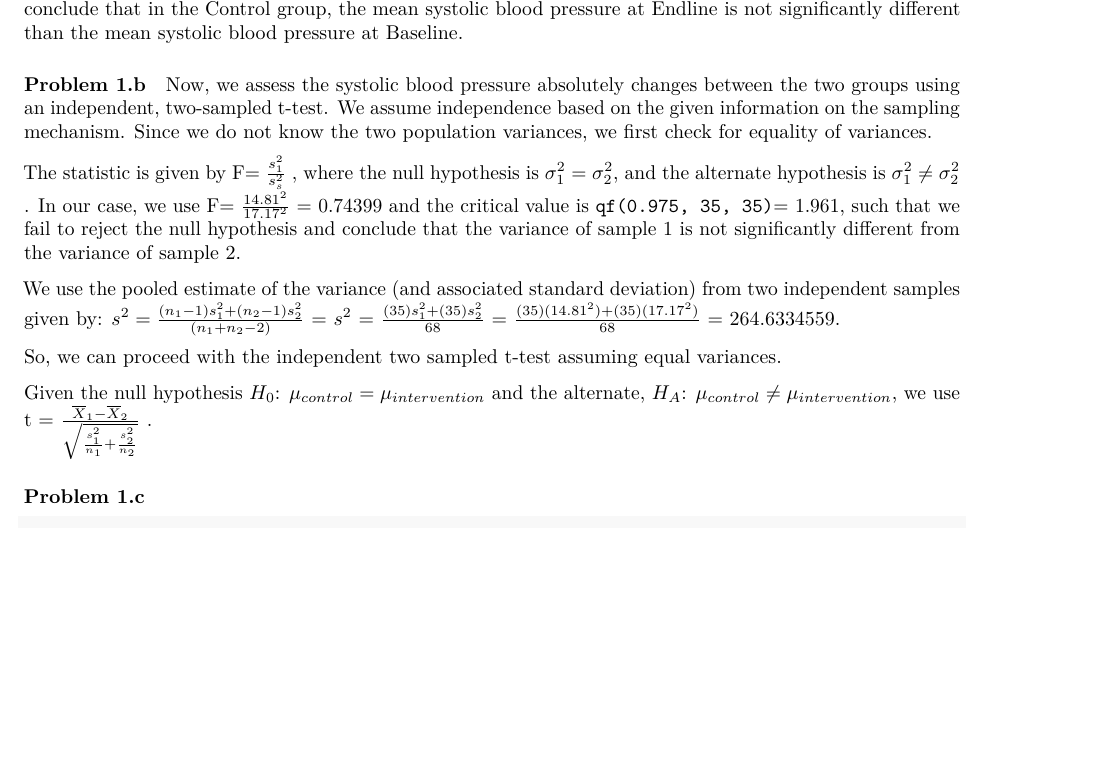
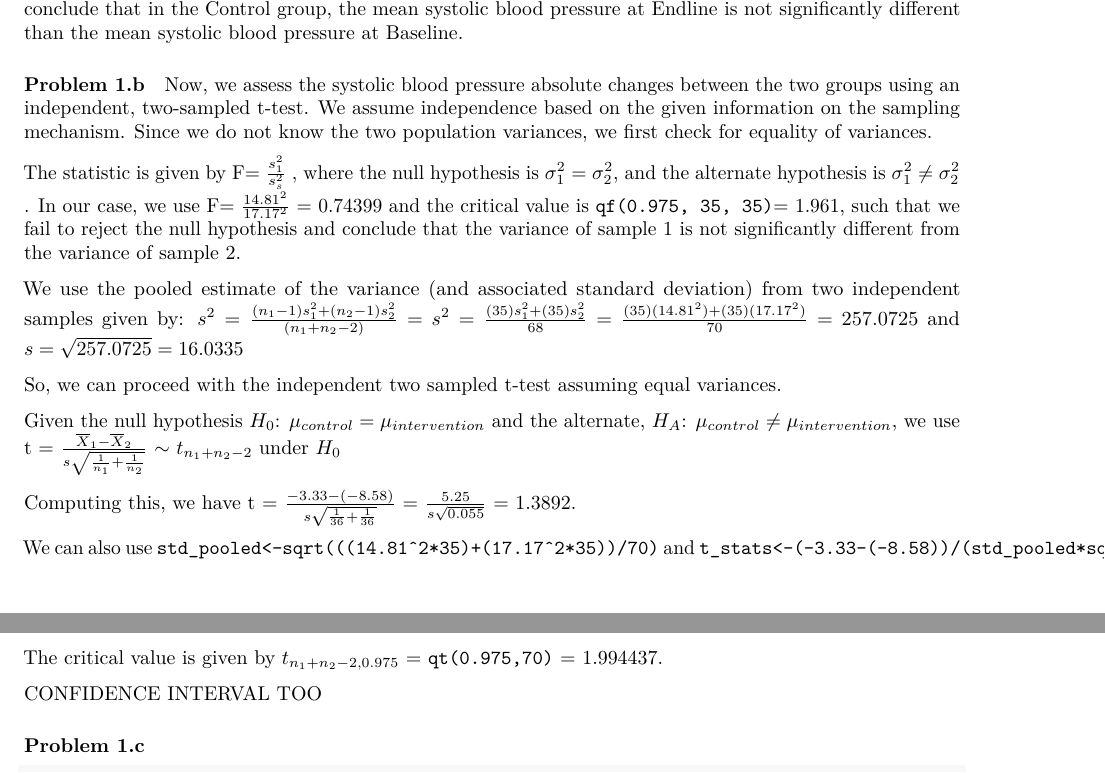
Before and after one commit to EmilHafeez/p8130_hw3_eh2928, an R Markdown document (p8130_hw3_eh2928.Rmd): part of page 2 of 4 before the commit and two parts of pages 2 and 3 of 4 after it, the two joined at a grey line, cut so that both start at the same text, the shorter picture padded with empty space. Rendered offline with R 4.5, knitr and Pandoc, then LaTeX, with nearby package versions.

Commit message:
knits, start at the CI for 1.b.1

```diff
--- a/p8130_hw3_eh2928.Rmd
+++ b/p8130_hw3_eh2928.Rmd
@@ -60,16 +60,23 @@ Using $t=\frac{\overline d-0}{s_{d} / \sqrt{n}}$ = $t=\frac{-3.33 -0}{14.81/ \sq
 
 #### Problem 1.b
 
-Now, we assess the systolic blood pressure absolutely changes between the two groups using an independent, two-sampled t-test. We assume independence based on the given information on the sampling mechanism. Since we do not know the two population variances, we first check for equality of variances.
+Now, we assess the systolic blood pressure absolute changes between the two groups using an independent, two-sampled t-test. We assume independence based on the given information on the sampling mechanism. Since we do not know the two population variances, we first check for equality of variances.
 
 The statistic is given by F= $\frac{s_1^2}{s_s^2}$ , where the null hypothesis is $\sigma_1^2 = \sigma^2_2$, and the alternate hypothesis is $\sigma_1^2 \neq \sigma^2_2$ . In our case, we use F= $\frac{14.81^2}{17.17^2}$  = 0.74399 and the critical value is `qf(0.975, 35, 35)`= 1.961, such that we fail to reject the null hypothesis and conclude that the variance of sample 1 is not significantly different from the variance of sample 2.
 
-We use the pooled estimate of the variance (and associated standard deviation) from two independent samples given by: $s^{2}=\frac{\left(n_{1}-1\right) s_{1}^{2}+\left(n_{2}-1\right) s_{2}^{2}}{\left(n_{1}+n_{2}-2\right)}$ = $s^{2}$ = $\frac{(35) s_{1}^{2}+(35) s_{2}^{2}}{68}$ = $\frac{(35)(14.81^2)+(35)(17.17^2)}{68}$ = 264.6334559.
+We use the pooled estimate of the variance (and associated standard deviation) from two independent samples given by: $s^{2}=\frac{\left(n_{1}-1\right) s_{1}^{2}+\left(n_{2}-1\right) s_{2}^{2}}{\left(n_{1}+n_{2}-2\right)}$ = $s^{2}$ = $\frac{(35) s_{1}^{2}+(35) s_{2}^{2}}{68}$ = $\frac{(35)(14.81^2)+(35)(17.17^2)}{70}$ = 257.0725 and $s= \sqrt{257.0725} = 16.0335$
 
 So, we can proceed with the independent two sampled t-test assuming equal variances.
 
-Given the null hypothesis $H_0$: $\mu_{control} = \mu_{intervention}$ and the alternate, $H_A$: $\mu_{control} \neq \mu_{intervention}$, we use t = $\frac{\overline X_1 - \overline X_2}{\sqrt {\frac {s^2_1}{n_1} + \frac{s^2_2}{n_2}}}$ .
+Given the null hypothesis $H_0$: $\mu_{control} = \mu_{intervention}$ and the alternate, $H_A$: $\mu_{control} \neq \mu_{intervention}$, we use t = $\frac{\overline X_1 - \overline X_2}{s \sqrt {\frac {1}{n_1} + \frac{1}{n_2}}}$ $\sim$ $t_{n_1+n_2-2}$ under $H_0$
 
+Computing this, we have t = $\frac{-3.33 - (-8.58)}{s \sqrt {\frac {1}{36} + \frac{1}{36}}}$ = $\frac{5.25}{s \sqrt{0.055}}$ = 1.3892.
+
+We can also use `std_pooled<-sqrt(((14.81^2*35)+(17.17^2*35))/70)` and `t_stats<-(-3.33-(-8.58))/(std_pooled*sqrt((1/36)+(1/36)))`.
+
+The critical value is given by $t_{n_1+n_2-2, 0.975}$ = `qt(0.975,70)` = 1.994437.
+
+CONFIDENCE INTERVAL TOO
 
 ### Problem 1.c
 
```
Also changed, not shown: p8130_hw3_eh2928.pdf.
